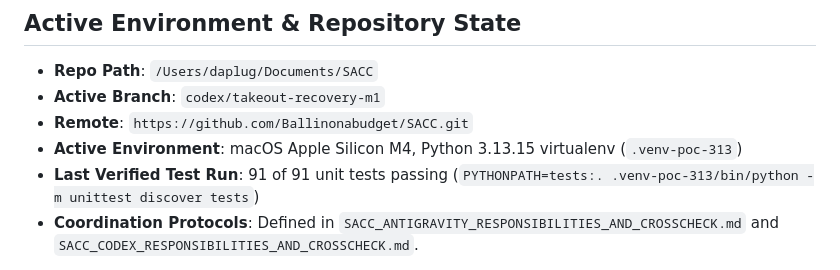
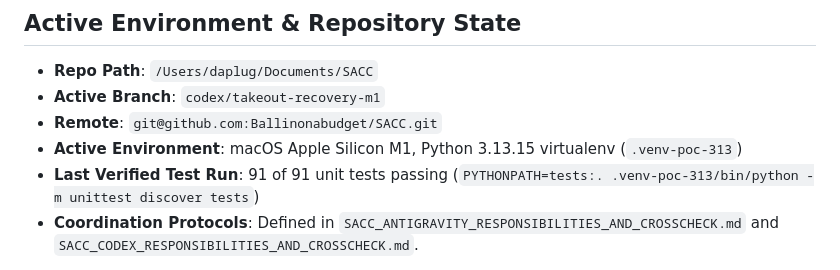
Before and after one commit to Ballinonabudget/SACC, a Markdown page: SACC_HANDOFF.md, the part around one of its changes. GitHub-like rendering.

```diff
--- a/SACC_HANDOFF.md
+++ b/SACC_HANDOFF.md
@@ -3,8 +3,8 @@
 ## Active Environment & Repository State
 - **Repo Path**: `/Users/daplug/Documents/SACC`
 - **Active Branch**: `codex/takeout-recovery-m1`
-- **Remote**: `https://github.com/Ballinonabudget/SACC.git`
-- **Active Environment**: macOS Apple Silicon M4, Python 3.13.15 virtualenv (`.venv-poc-313`)
+- **Remote**: `git@github.com:Ballinonabudget/SACC.git`
+- **Active Environment**: macOS Apple Silicon M1, Python 3.13.15 virtualenv (`.venv-poc-313`)
 - **Last Verified Test Run**: 91 of 91 unit tests passing (`PYTHONPATH=tests:. .venv-poc-313/bin/python -m unittest discover tests`)
 - **Coordination Protocols**: Defined in `SACC_ANTIGRAVITY_RESPONSIBILITIES_AND_CROSSCHECK.md` and `SACC_CODEX_RESPONSIBILITIES_AND_CROSSCHECK.md`.
 
```
Also changed, not shown: other parts of SACC_HANDOFF.md (+19 -32 lines).
